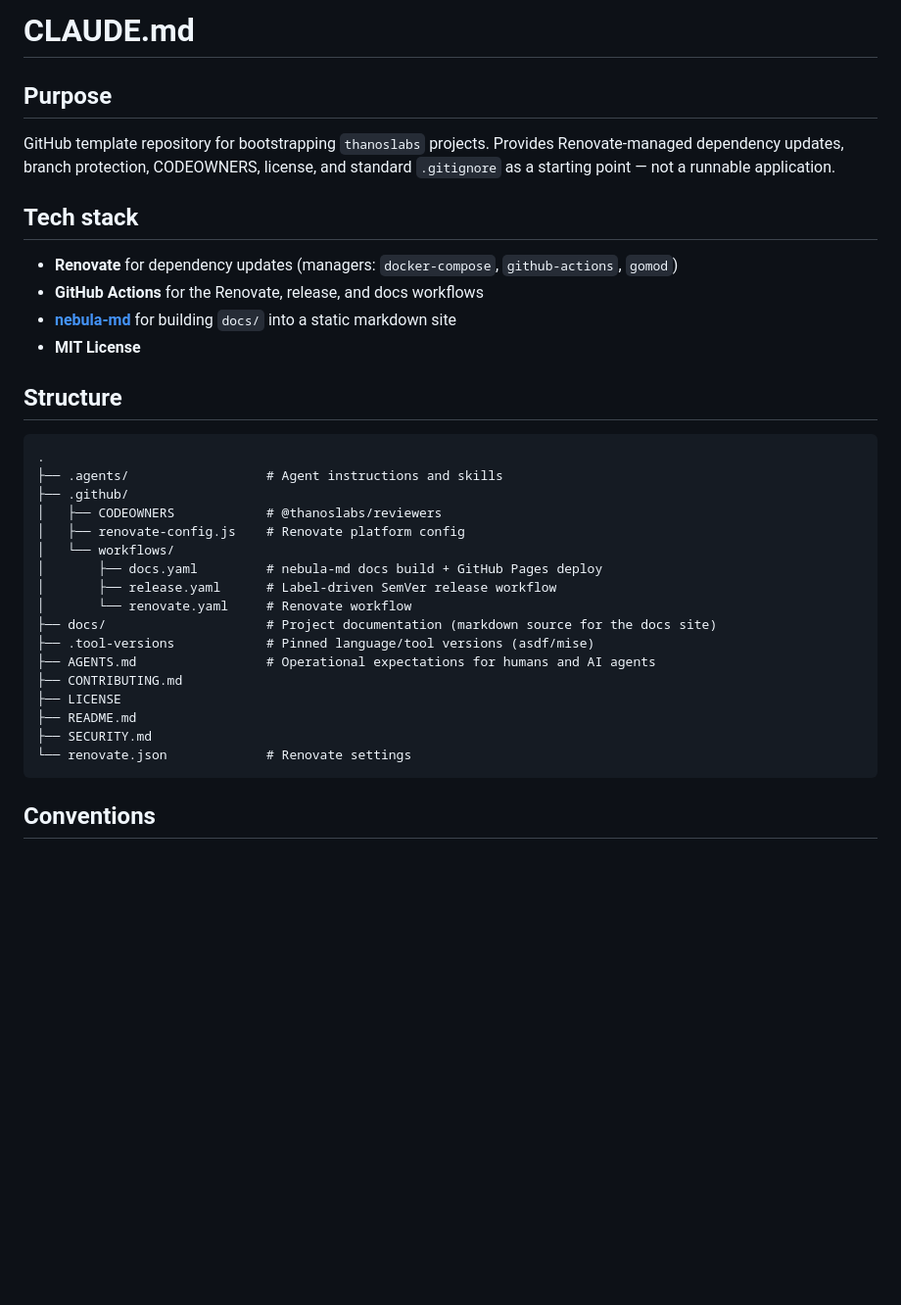
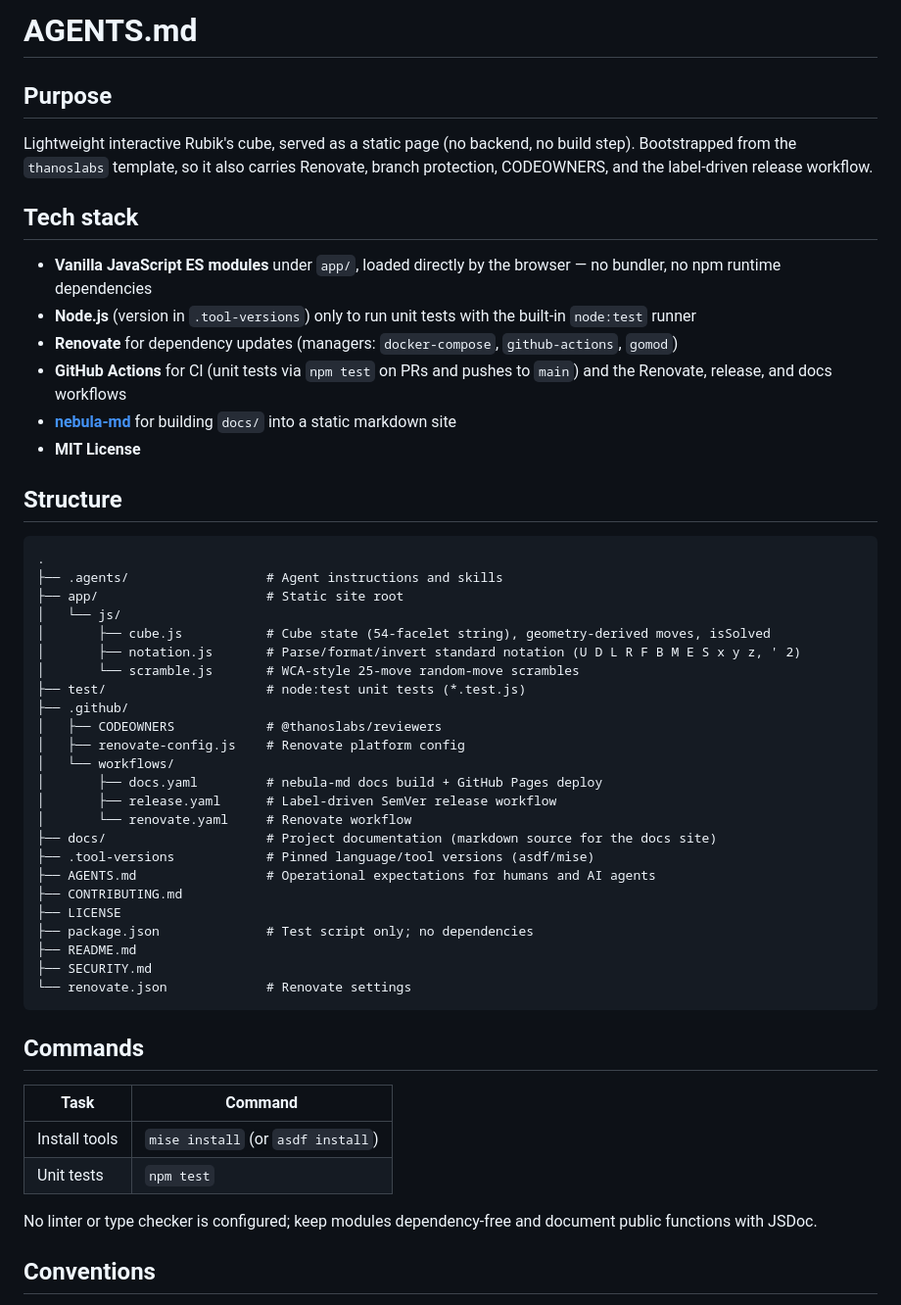
Before and after one commit to thanoslabs/rubiks, a Markdown page: AGENTS.md, the part around the change. Shown at 98% size. GitHub-like rendering; blank space fills up the shorter version.

Commit message:
docs(agents): describe the cube app stack, layout, and test command
The template's AGENTS.md described a non-runnable template; agents need
to know the app is static, dependency-free, and tested with npm test.

Co-Authored-By: Claude Opus 5.5 <noreply@anthropic.com>

````diff
--- a/AGENTS.md
+++ b/AGENTS.md
@@ -1,13 +1,15 @@
-# CLAUDE.md
+# AGENTS.md
 
 ## Purpose
 
-GitHub template repository for bootstrapping `thanoslabs` projects. Provides Renovate-managed dependency updates, branch protection, CODEOWNERS, license, and standard `.gitignore` as a starting point — not a runnable application.
+Lightweight interactive Rubik's cube, served as a static page (no backend, no build step). Bootstrapped from the `thanoslabs` template, so it also carries Renovate, branch protection, CODEOWNERS, and the label-driven release workflow.
 
 ## Tech stack
 
+- **Vanilla JavaScript ES modules** under `app/`, loaded directly by the browser — no bundler, no npm runtime dependencies
+- **Node.js** (version in `.tool-versions`) only to run unit tests with the built-in `node:test` runner
 - **Renovate** for dependency updates (managers: `docker-compose`, `github-actions`, `gomod`)
-- **GitHub Actions** for the Renovate, release, and docs workflows
+- **GitHub Actions** for CI (unit tests via `npm test` on PRs and pushes to `main`) and the Renovate, release, and docs workflows
 - **[nebula-md](https://github.com/thanoslabs/nebula-md)** for building `docs/` into a static markdown site
 - **MIT License**
 
@@ -16,6 +18,12 @@ GitHub template repository for bootstrapping `thanoslabs` projects. Provides Ren
 ```
 .
 ├── .agents/                  # Agent instructions and skills
+├── app/                      # Static site root
+│   └── js/
+│       ├── cube.js           # Cube state (54-facelet string), geometry-derived moves, isSolved
+│       ├── notation.js       # Parse/format/invert standard notation (U D L R F B M E S x y z, ' 2)
+│       └── scramble.js       # WCA-style 25-move random-move scrambles
+├── test/                     # node:test unit tests (*.test.js)
 ├── .github/
 │   ├── CODEOWNERS            # @thanoslabs/reviewers
 │   ├── renovate-config.js    # Renovate platform config
@@ -28,10 +36,20 @@ GitHub template repository for bootstrapping `thanoslabs` projects. Provides Ren
 ├── AGENTS.md                 # Operational expectations for humans and AI agents
 ├── CONTRIBUTING.md
 ├── LICENSE
+├── package.json              # Test script only; no dependencies
 ├── README.md
 ├── SECURITY.md
 └── renovate.json             # Renovate settings
 ```
+
+## Commands
+
+| Task | Command |
+|---|---|
+| Install tools | `mise install` (or `asdf install`) |
+| Unit tests | `npm test` |
+
+No linter or type checker is configured; keep modules dependency-free and document public functions with JSDoc.
 
 ## Conventions
 
````
